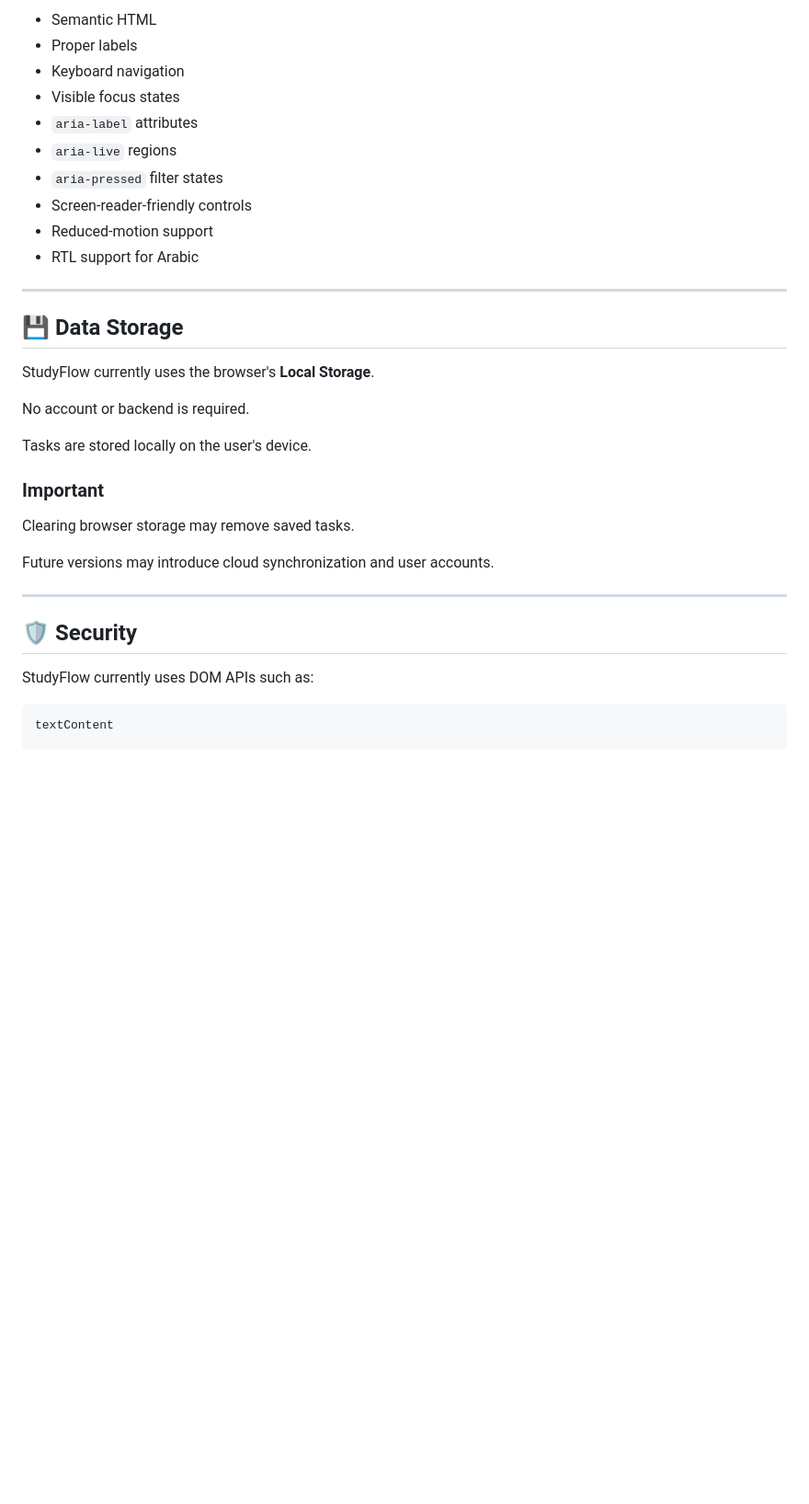
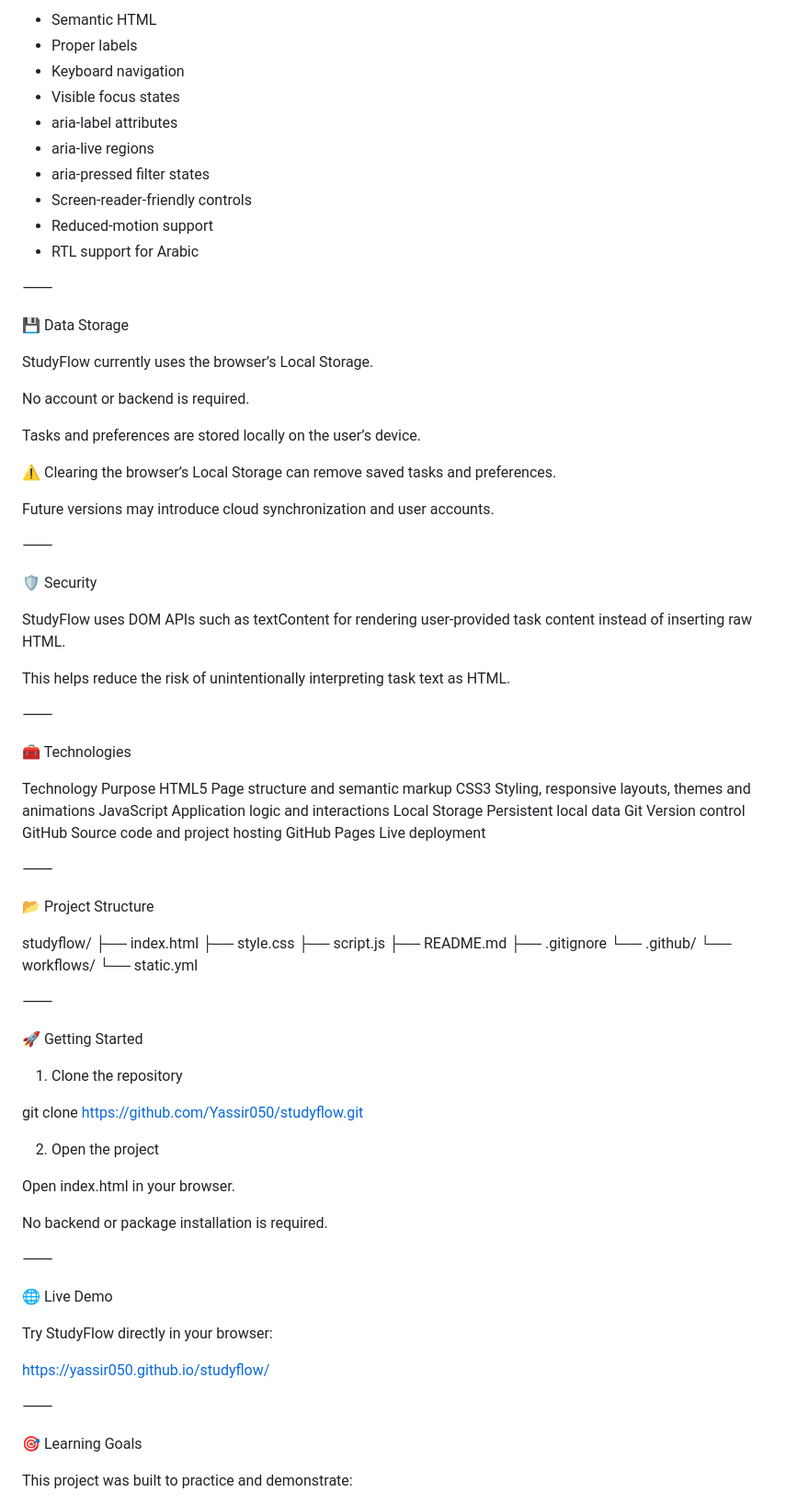
Before and after one commit to Yassir050/studyflow, a Markdown page: README.md, the part around one of its changes. Shown at 92% size. Drawn GitHub-style; blank space fills up the shorter version.

````diff
--- a/README.md
+++ b/README.md
@@ -148,36 +162,89 @@ Current accessibility features include:
 
-- Semantic HTML
-- Proper labels
-- Keyboard navigation
-- Visible focus states
-- `aria-label` attributes
-- `aria-live` regions
-- `aria-pressed` filter states
-- Screen-reader-friendly controls
-- Reduced-motion support
-- RTL support for Arabic
+* Semantic HTML
+* Proper labels
+* Keyboard navigation
+* Visible focus states
+* aria-label attributes
+* aria-live regions
+* aria-pressed filter states
+* Screen-reader-friendly controls
+* Reduced-motion support
+* RTL support for Arabic
 
----
+⸻
 
-## 💾 Data Storage
+💾 Data Storage
 
-StudyFlow currently uses the browser's **Local Storage**.
+StudyFlow currently uses the browser’s Local Storage.
 
 No account or backend is required.
 
-Tasks are stored locally on the user's device.
+Tasks and preferences are stored locally on the user’s device.
 
-### Important
-
-Clearing browser storage may remove saved tasks.
+⚠️ Clearing the browser’s Local Storage can remove saved tasks and preferences.
 
 Future versions may introduce cloud synchronization and user accounts.
 
----
+⸻
 
-## 🛡️ Security
+🛡️ Security
 
-StudyFlow currently uses DOM APIs such as:
+StudyFlow uses DOM APIs such as textContent for rendering user-provided task content instead of inserting raw HTML.
 
-```javascript
-textContent
+This helps reduce the risk of unintentionally interpreting task text as HTML.
+
+⸻
+
+🧰 Technologies
+
+Technology	Purpose
+HTML5	Page structure and semantic markup
+CSS3	Styling, responsive layouts, themes and animations
+JavaScript	Application logic and interactions
+Local Storage	Persistent local data
+Git	Version control
+GitHub	Source code and project hosting
+GitHub Pages	Live deployment
+
+⸻
+
+📂 Project Structure
+
+studyflow/
+├── index.html
+├── style.css
+├── script.js
+├── README.md
+├── .gitignore
+└── .github/
+    └── workflows/
+        └── static.yml
+
+⸻
+
+🚀 Getting Started
+
+1. Clone the repository
+
+git clone https://github.com/Yassir050/studyflow.git
+
+2. Open the project
+
+Open index.html in your browser.
+
+No backend or package installation is required.
+
+⸻
+
+🌐 Live Demo
+
+Try StudyFlow directly in your browser:
+
+https://yassir050.github.io/studyflow/
+
+⸻
+
+🎯 Learning Goals
+
+This project was built to practice and demonstrate:
+
````
Also changed, not shown: other parts of README.md (+148 -91 lines).
